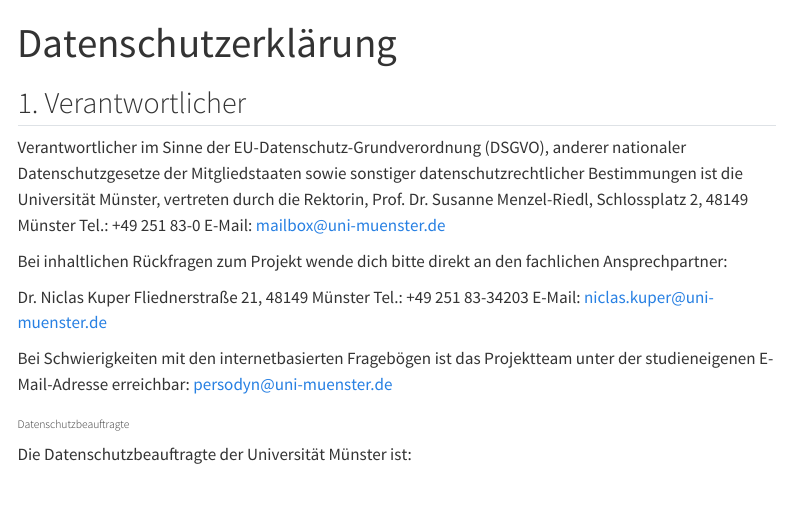
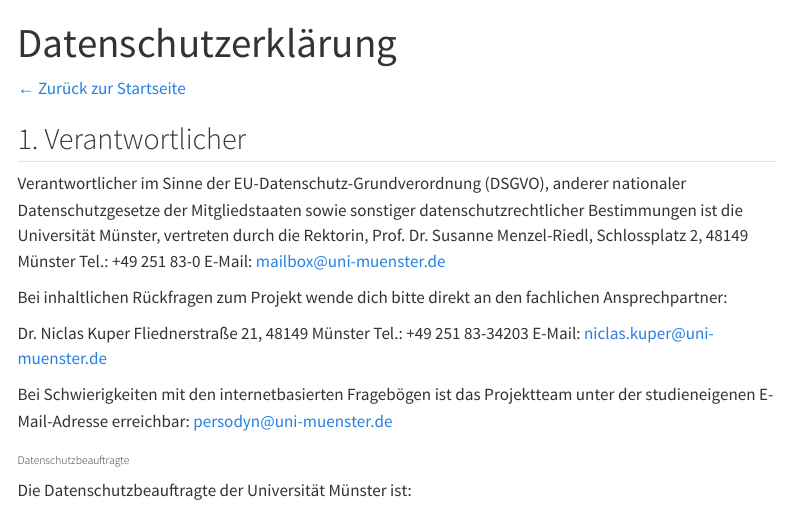
Before and after one commit to timseidel/persodyn-qna, a Quarto document (datenschutz.qmd): the page in a window 1100 px wide, from its top. Rendered offline with R 4.5, knitr and Pandoc in place of Quarto, with nearby package versions; menus at the side of the page are left out.

Commit message:
Add back navigation link to Datenschutzerklärung and Impressum pages

```diff
--- a/datenschutz.qmd
+++ b/datenschutz.qmd
@@ -2,6 +2,8 @@
 title: "Datenschutzerklärung"
 from: markdown+hard_line_breaks
 ---
+
+[← Zurück zur Startseite](index.qmd)
 
 ## 1. Verantwortlicher
 
```
Also changed, not shown: impressum.qmd (+2 -0 lines).
